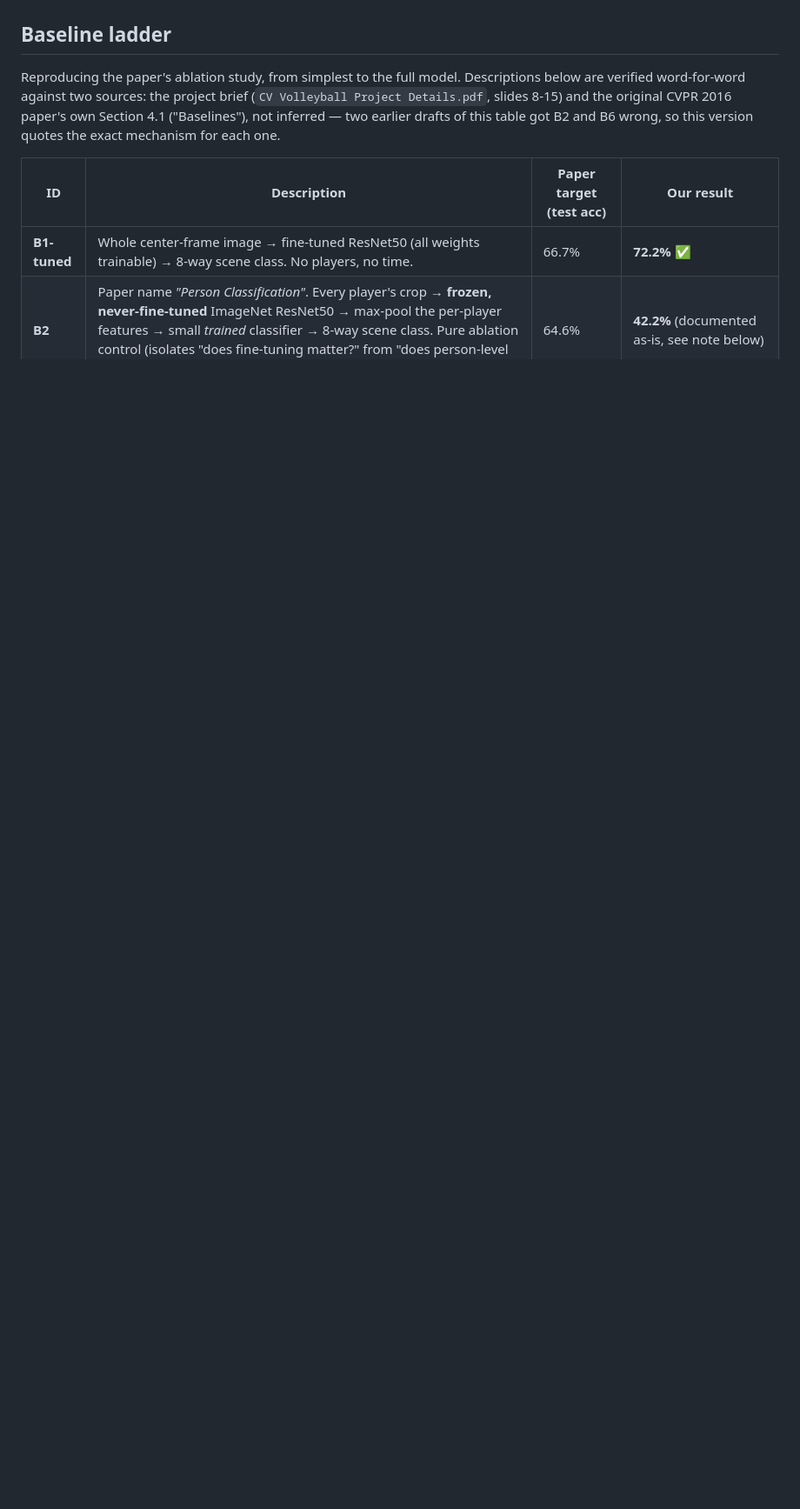
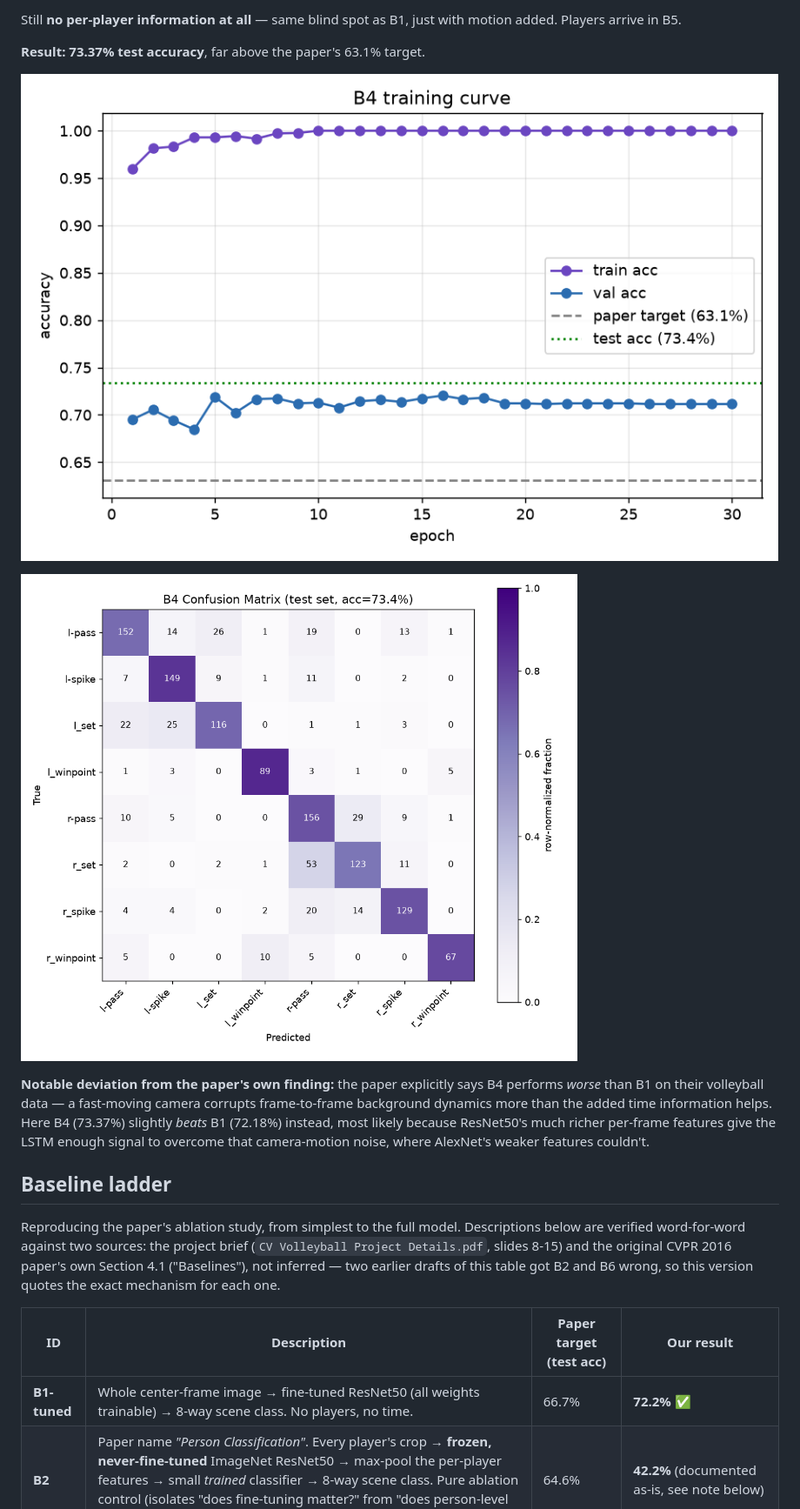
Before and after one commit to Eslamusamaaa/Volleyball-group-activity-recognition, a Markdown page: README.md, the part around one of its changes. Shown at 87% size. GitHub-like rendering; pictures changed too: outputs/results/b4_confusion_matrix.png (added), outputs/results/b4_training_curve.png (added); blank space fills up the shorter version.

```diff
--- a/README.md
+++ b/README.md
@@ -218,3 +234,20 @@ which is what comes next.
+Still **no per-player information at all** — same blind spot as B1, just
+with motion added. Players arrive in B5.
+
+**Result: 73.37% test accuracy**, far above the paper's 63.1% target.
+
+![B4 training curve](outputs/results/b4_training_curve.png)
+
+![B4 confusion matrix](outputs/results/b4_confusion_matrix.png)
+
+**Notable deviation from the paper's own finding:** the paper explicitly
+says B4 performs *worse* than B1 on their volleyball data — a fast-moving
+camera corrupts frame-to-frame background dynamics more than the added time
+information helps. Here B4 (73.37%) slightly *beats* B1 (72.18%) instead,
+most likely because ResNet50's much richer per-frame features give the LSTM
+enough signal to overcome that camera-motion noise, where AlexNet's weaker
+features couldn't.
+
 ## Baseline ladder
 
 Reproducing the paper's ablation study, from simplest to the full model.
```
Also changed, not shown: other parts of README.md (+17 -1 lines), outputs/results/RESULTS.md (+37 -1 lines), outputs/results/b4_pipeline.png (added), 4 other files.
